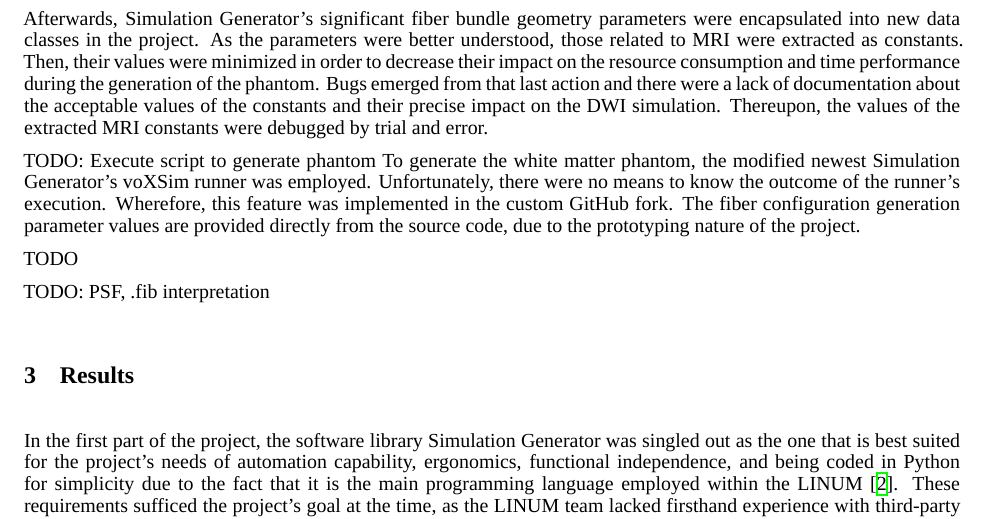
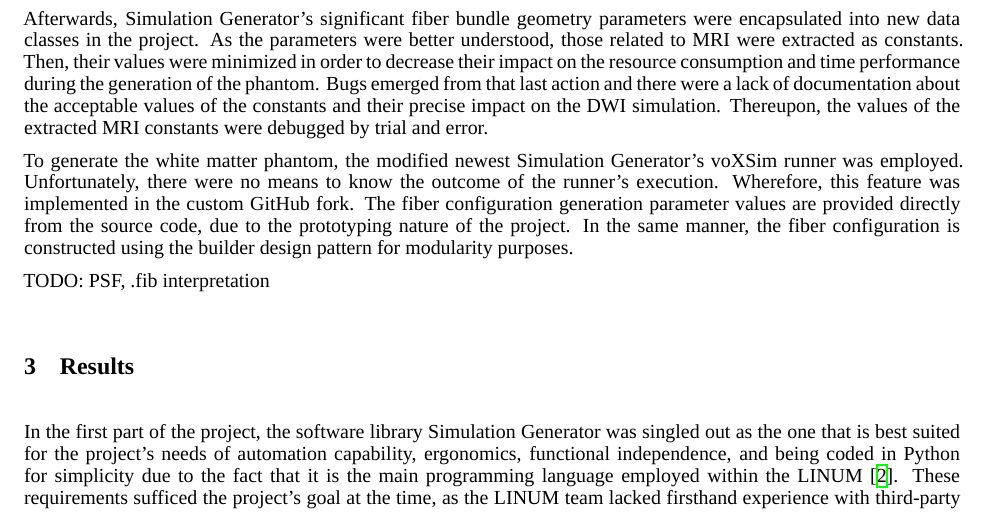
Before and after one commit to benoit-dubreuil/fiber-config-generator, a LaTeX paper (report/report.tex): part of page 2 of 4, cut so that both start at the same text. Compiled offline with XeLaTeX; a missing font is replaced by an installed copy or a similar font.

Commit message:
Desc fiber config

```diff
--- a/report/report.tex
+++ b/report/report.tex
@@ -123,13 +123,11 @@
   Bugs emerged from that last action and there were a lack of documentation about the acceptable values of the constants and their precise impact on the DWI simulation.
   Thereupon, the values of the extracted MRI constants were debugged by trial and error.
 
-  TODO: Execute script to generate phantom
   To generate the white matter phantom, the modified newest Simulation Generator's voXSim runner was employed.
   Unfortunately, there were no means to know the outcome of the runner's execution.
   Wherefore, this feature was implemented in the custom GitHub fork.
   The fiber configuration generation parameter values are provided directly from the source code, due to the prototyping nature of the project.
-
-  TODO
+  In the same manner, the fiber configuration is constructed using the builder design pattern for modularity purposes.
 
   TODO: PSF, .fib interpretation
 
```
